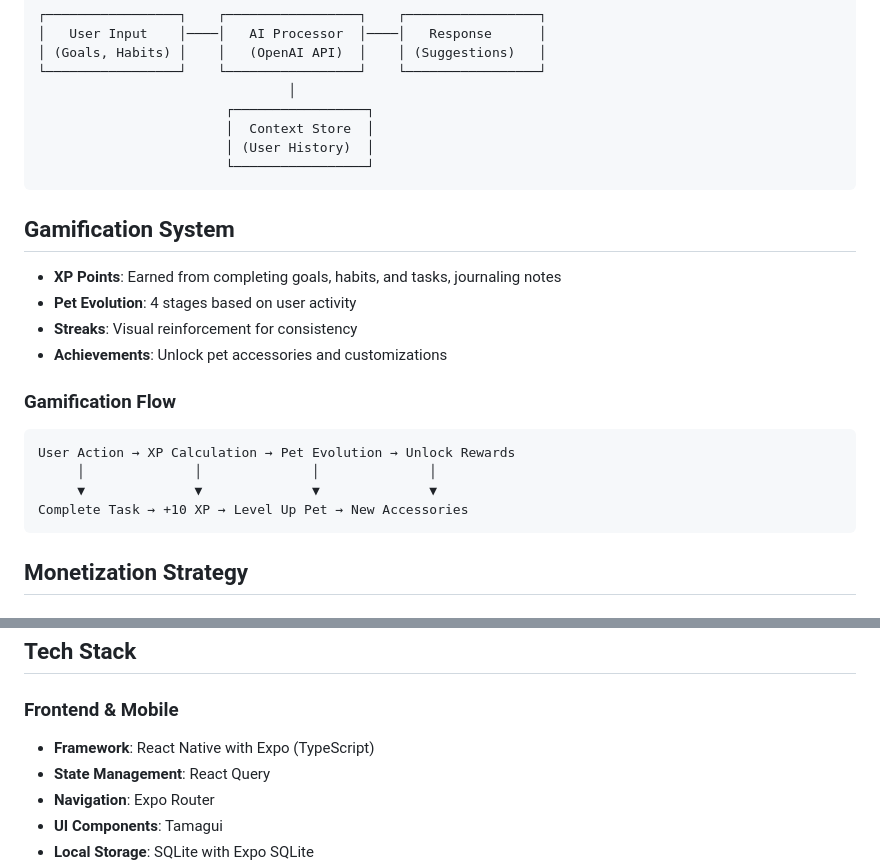
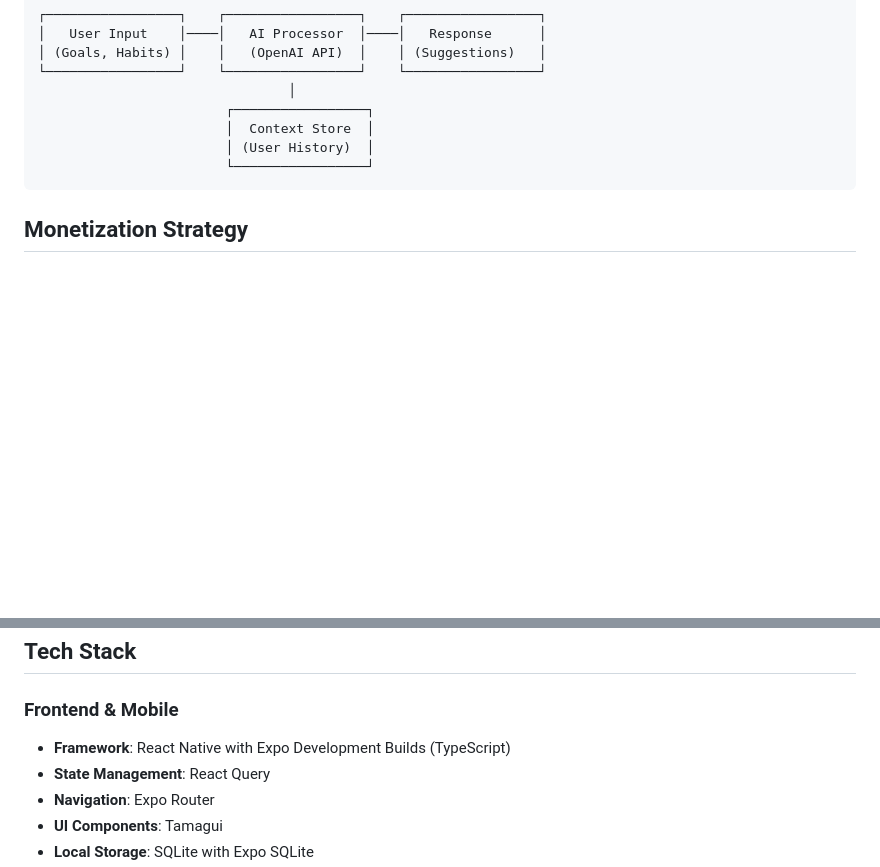
Before and after one commit to SyafiqBakhtiar/GetGoing, a Markdown page: README.md, 2 parts joined by grey strips. GitHub-like rendering; blank space fills up the shorter version.

````diff
--- a/README.md
+++ b/README.md
@@ -37,21 +37,6 @@ The app uses AI for:
                         └─────────────────┘
 ```
 
-## Gamification System
-
-- **XP Points**: Earned from completing goals, habits, and tasks, journaling notes
-- **Pet Evolution**: 4 stages based on user activity
-- **Streaks**: Visual reinforcement for consistency
-- **Achievements**: Unlock pet accessories and customizations
-
-### Gamification Flow
-```
-User Action → XP Calculation → Pet Evolution → Unlock Rewards
-     │              │              │              │
-     ▼              ▼              ▼              ▼
-Complete Task → +10 XP → Level Up Pet → New Accessories
-```
-
 ## Monetization Strategy
 
 ### Revenue Streams
@@ -76,7 +61,7 @@ Complete Task → +10 XP → Level Up Pet → New Accessories
 ## Tech Stack
 
 ### Frontend & Mobile
-- **Framework**: React Native with Expo (TypeScript)
+- **Framework**: React Native with Expo Development Builds (TypeScript)
 - **State Management**:  React Query
 - **Navigation**: Expo Router
 - **UI Components**: Tamagui
````
